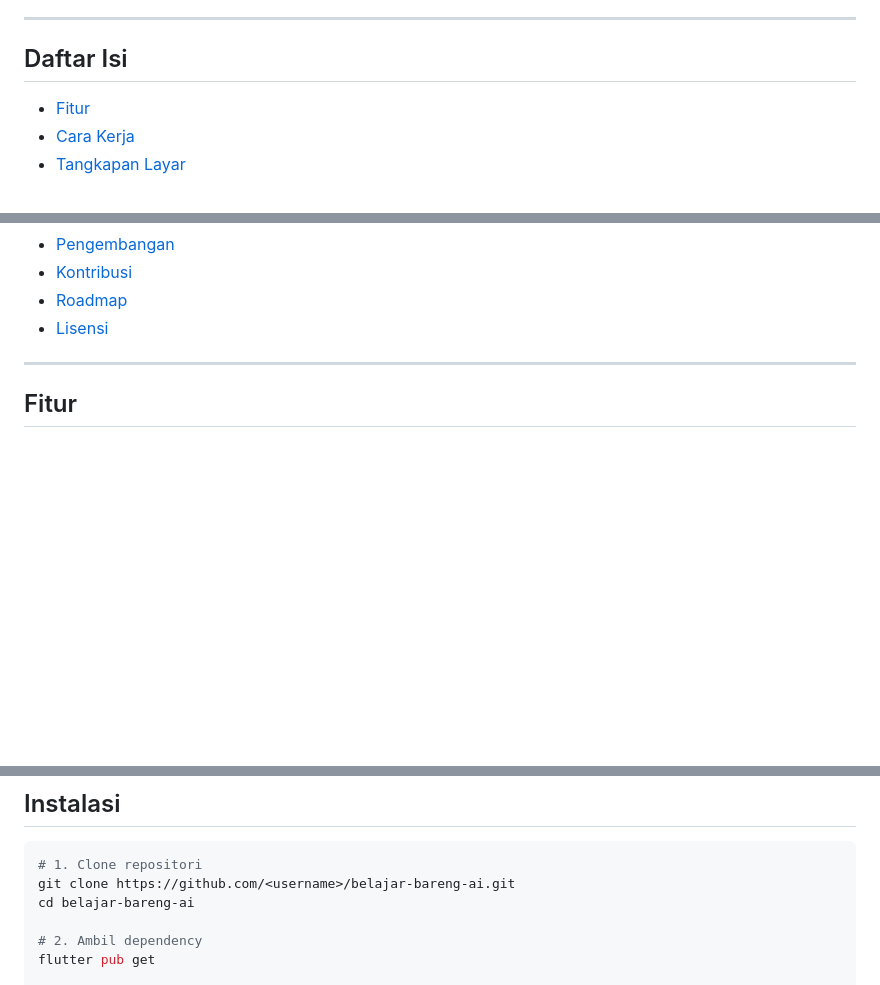
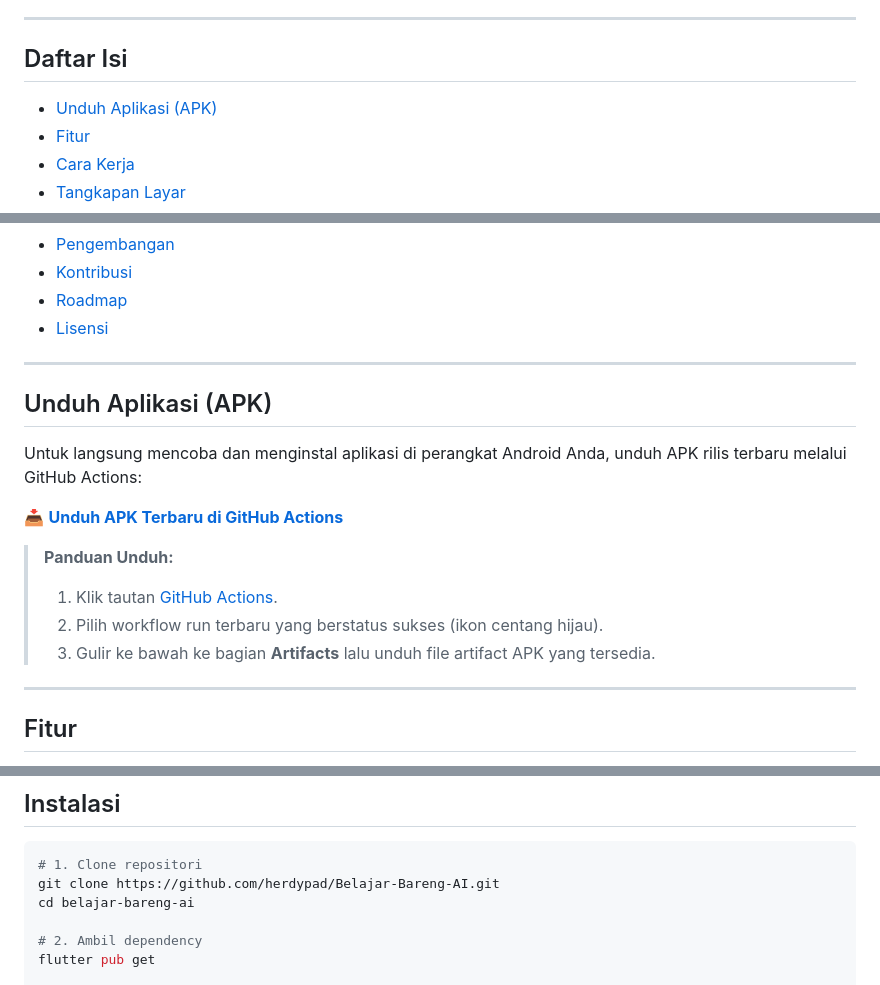
Before and after one commit to herdypad/Belajar-Bareng-AI, a Markdown page: README.md, 3 parts joined by grey strips. Drawn GitHub-style; blank space fills up the shorter version.

Commit message:
docs: add APK download instructions and badge to README

````diff
--- a/README.md
+++ b/README.md
@@ -12,6 +13,7 @@ Aplikasi latihan soal pilihan ganda berbasis AI untuk Android, iOS, dan Web. Tul
 
 ## Daftar Isi
 
+- [Unduh Aplikasi (APK)](#unduh-aplikasi-apk)
 - [Fitur](#fitur)
 - [Cara Kerja](#cara-kerja)
 - [Tangkapan Layar](#tangkapan-layar)
@@ -25,6 +27,19 @@ Aplikasi latihan soal pilihan ganda berbasis AI untuk Android, iOS, dan Web. Tul
 - [Kontribusi](#kontribusi)
 - [Roadmap](#roadmap)
 - [Lisensi](#lisensi)
+
+---
+
+## Unduh Aplikasi (APK)
+
+Untuk langsung mencoba dan menginstal aplikasi di perangkat Android Anda, unduh APK rilis terbaru melalui GitHub Actions:
+
+📥 **[Unduh APK Terbaru di GitHub Actions](https://github.com/herdypad/Belajar-Bareng-AI/actions)**
+
+> **Panduan Unduh:**
+> 1. Klik tautan [GitHub Actions](https://github.com/herdypad/Belajar-Bareng-AI/actions).
+> 2. Pilih workflow run terbaru yang berstatus sukses (ikon centang hijau).
+> 3. Gulir ke bawah ke bagian **Artifacts** lalu unduh file artifact APK yang tersedia.
 
 ---
 
@@ -91,7 +106,7 @@ flutter doctor
 
 ```bash
 # 1. Clone repositori
-git clone https://github.com/<username>/belajar-bareng-ai.git
+git clone https://github.com/herdypad/Belajar-Bareng-AI.git
 cd belajar-bareng-ai
 
 # 2. Ambil dependency
````
Also changed, not shown: other parts of README.md (+1 -0 lines).
